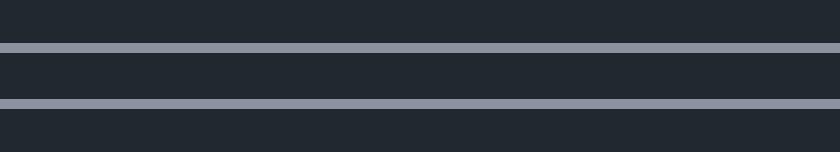
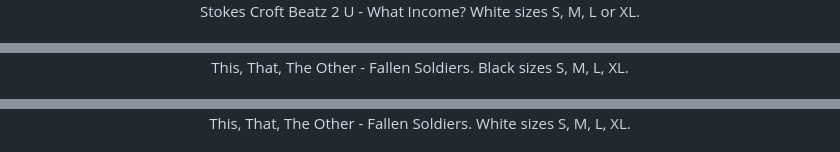
Before and after one commit to RichardJohnNowell/Feel-The-Quality-Records, a Markdown page: README.md, 3 parts joined by grey strips. GitHub-like rendering.

```diff
--- a/README.md
+++ b/README.md
@@ -56,4 +62,7 @@ to help the musicians and buy a product.
     </a>
+    <p>
+    Stokes Croft Beatz 2 U - What Income? White sizes S, M, L or XL.
+    </p>
 </div>
 <br>
 <div align="center">
@@ -64,4 +72,7 @@ to help the musicians and buy a product.
     </a>
+    <p>
+    This, That, The Other - Fallen Soldiers. Black sizes S, M, L, XL.
+    </p>
 </div>
 <br>
 <div align="center">
@@ -72,4 +82,7 @@ to help the musicians and buy a product.
     </a>
+    <p>
+    This, That, The Other - Fallen Soldiers. White sizes S, M, L, XL.
+    </p>
 </div>
 <br>
 <div align="center">
```
Also changed, not shown: other parts of README.md (+64 -32 lines).
